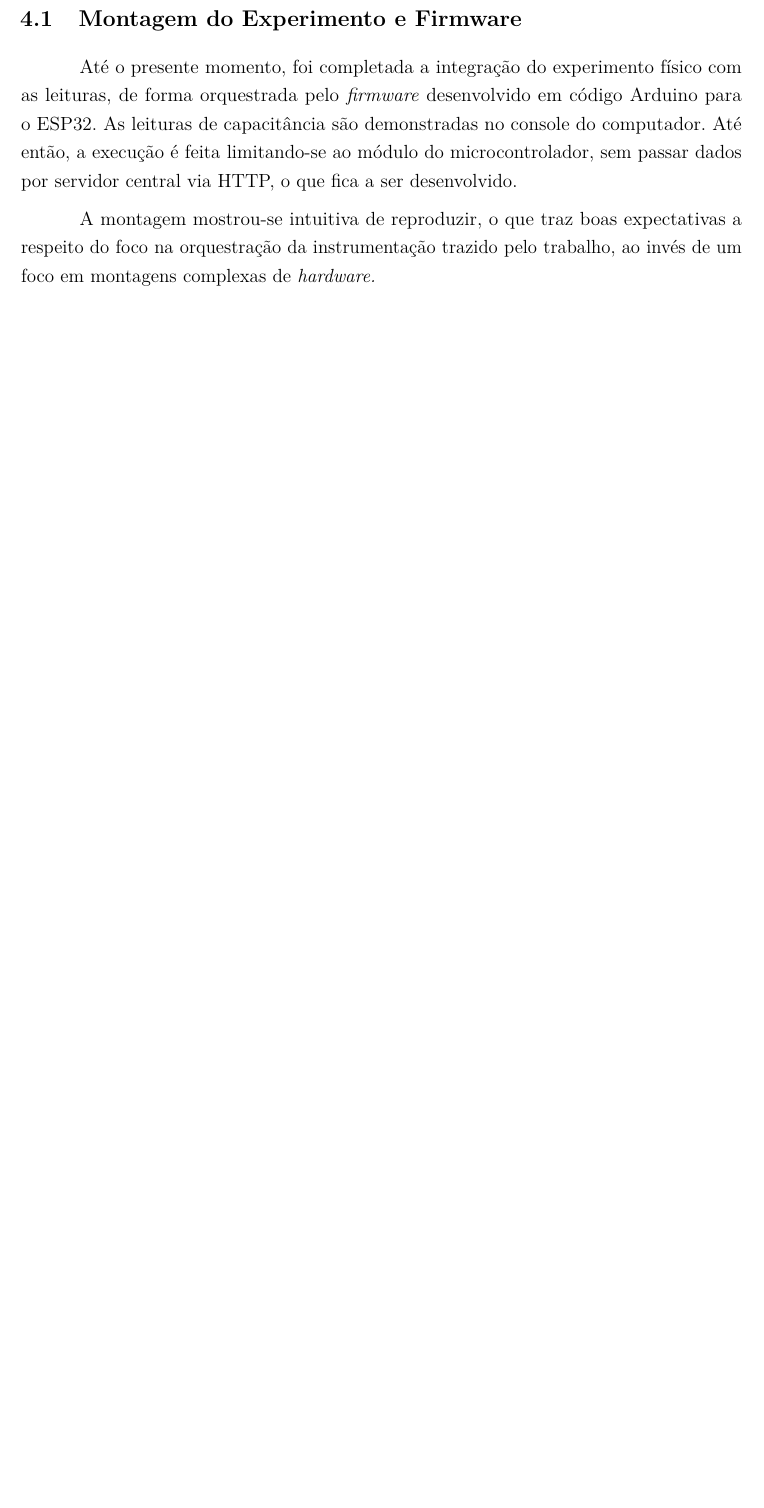
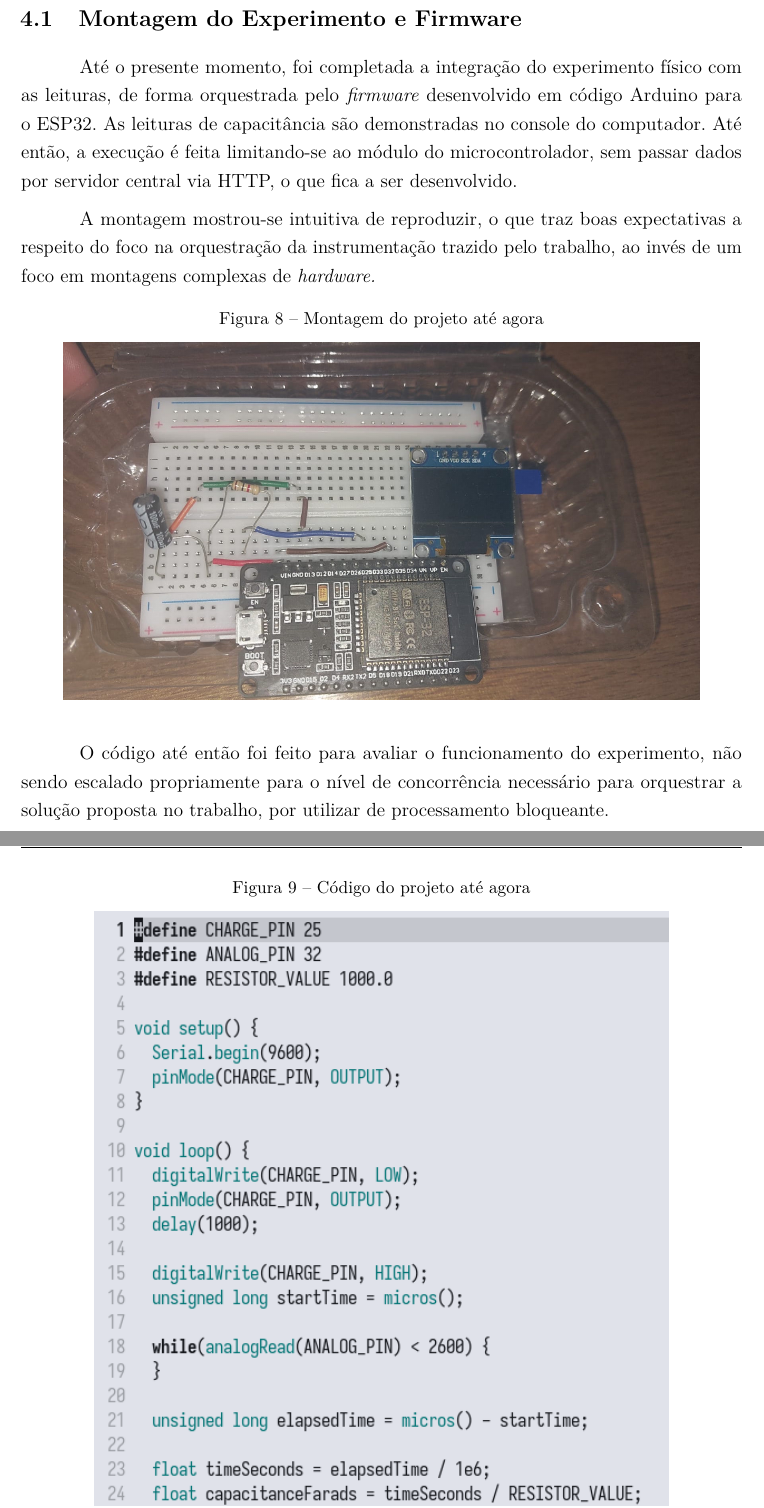
Before and after one commit to wilyJ80/review, a LaTeX thesis (tcc1/monografia/doc/monografia.tex, which reads tcc1/monografia/doc/caps/4ResultadosPreliminares.tex): part of page 36 of 41 before the commit and two parts of pages 36 and 37 of 43 after it, the two joined at a grey line, cut so that both start at the same text, the shorter picture padded with empty space. Compiled offline with pdfLaTeX.

Commit message:
feat: finalizar resultados preliminares

```diff
--- a/tcc1/monografia/doc/caps/4ResultadosPreliminares.tex
+++ b/tcc1/monografia/doc/caps/4ResultadosPreliminares.tex
@@ -8,3 +8,12 @@ A montagem mostrou-se intuitiva de reproduzir, o que traz boas expectativas a re
 
 \begin{figure}[H]
 	\centering
+	\caption{\label{montagem}Montagem do projeto até agora}
+	\includegraphics[scale=0.25]{montagem}
+\end{figure}
+
+O código até então foi feito para avaliar o funcionamento do experimento, não sendo escalado propriamente para o nível de concorrência necessário para orquestrar a solução proposta no trabalho, por utilizar de processamento bloqueante.
+
+\begin{figure}[H]
+	\centering
+	\caption{\label{code}Código do projeto até agora}
```
Also changed, not shown: tcc1/monografia/doc/figs/code.png (added), tcc1/monografia/doc/figs/montagem.jpeg (added), tcc1/monografia/doc/caps/4ResultadosPreliminares.tex (7 more changed lines).
